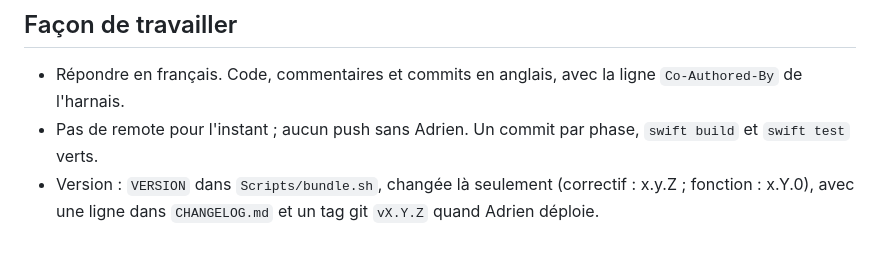
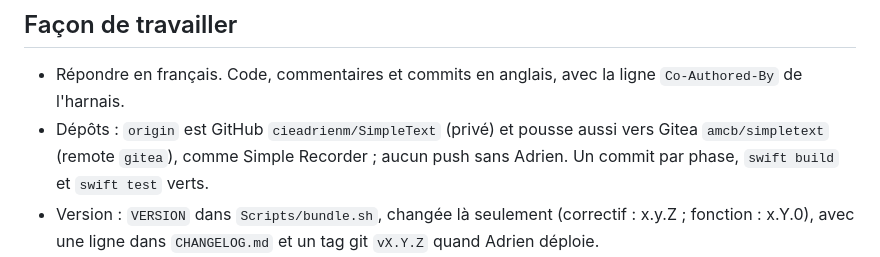
Before and after one commit to cieadrienm/SimpleText, a Markdown page: CLAUDE.md, the part around the change. GitHub-like rendering.

```diff
--- a/CLAUDE.md
+++ b/CLAUDE.md
@@ -9,7 +9,7 @@ SimpleText est un éditeur de texte et de code natif pour macOS (Swift, AppKit,
 
 ## Façon de travailler
 - Répondre en français. Code, commentaires et commits en anglais, avec la ligne `Co-Authored-By` de l'harnais.
-- Pas de remote pour l'instant ; aucun push sans Adrien. Un commit par phase, `swift build` et `swift test` verts.
+- Dépôts : `origin` est GitHub `cieadrienm/SimpleText` (privé) et pousse aussi vers Gitea `amcb/simpletext` (remote `gitea`), comme Simple Recorder ; aucun push sans Adrien. Un commit par phase, `swift build` et `swift test` verts.
 - Version : `VERSION` dans `Scripts/bundle.sh`, changée là seulement (correctif : x.y.Z ; fonction : x.Y.0), avec une ligne dans `CHANGELOG.md` et un tag git `vX.Y.Z` quand Adrien déploie.
 - Les décisions à prendre vont dans `.project-map/decisions.md` (question, options, défaut, date) ; sans réponse, continuer avec le défaut.
 
```
Also changed, not shown: DECISIONS.md (+1 -0 lines).
